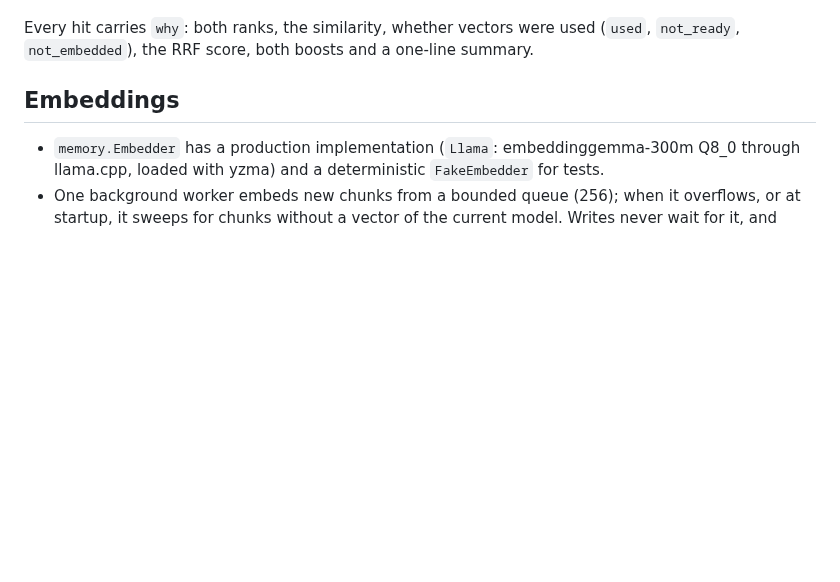
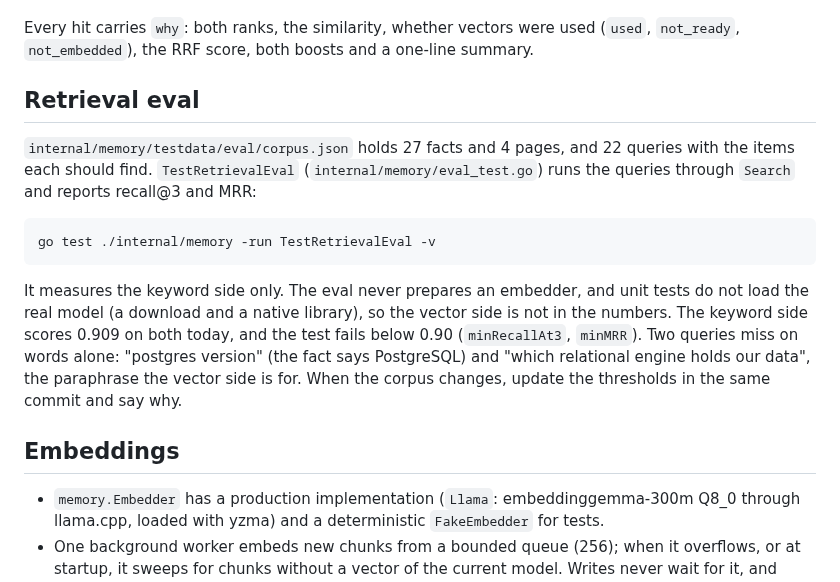
Before and after one commit to lukaskoebe/sandbox-studio, a Markdown page: docs/memory.md, the part around the change. GitHub-like rendering; blank space fills up the shorter version.

Commit message:
Document how to run the memory retrieval eval and what it measures

```diff
--- a/docs/memory.md
+++ b/docs/memory.md
@@ -60,6 +60,22 @@ scope plus shared.
 
 Every hit carries `why`: both ranks, the similarity, whether vectors were used
 (`used`, `not_ready`, `not_embedded`), the RRF score, both boosts and a one-line summary.
+
+## Retrieval eval
+
+`internal/memory/testdata/eval/corpus.json` holds 27 facts and 4 pages, and 22 queries with
+the items each should find. `TestRetrievalEval` (`internal/memory/eval_test.go`) runs the
+queries through `Search` and reports recall@3 and MRR:
+
+    go test ./internal/memory -run TestRetrievalEval -v
+
+It measures the keyword side only. The eval never prepares an embedder, and unit tests do not
+load the real model (a download and a native library), so the vector side is not in the
+numbers. The keyword side
+scores 0.909 on both today, and the test fails below 0.90 (`minRecallAt3`, `minMRR`). Two
+queries miss on words alone: "postgres version" (the fact says PostgreSQL) and "which
+relational engine holds our data", the paraphrase the vector side is for. When the corpus
+changes, update the thresholds in the same commit and say why.
 
 ## Embeddings
 
```
